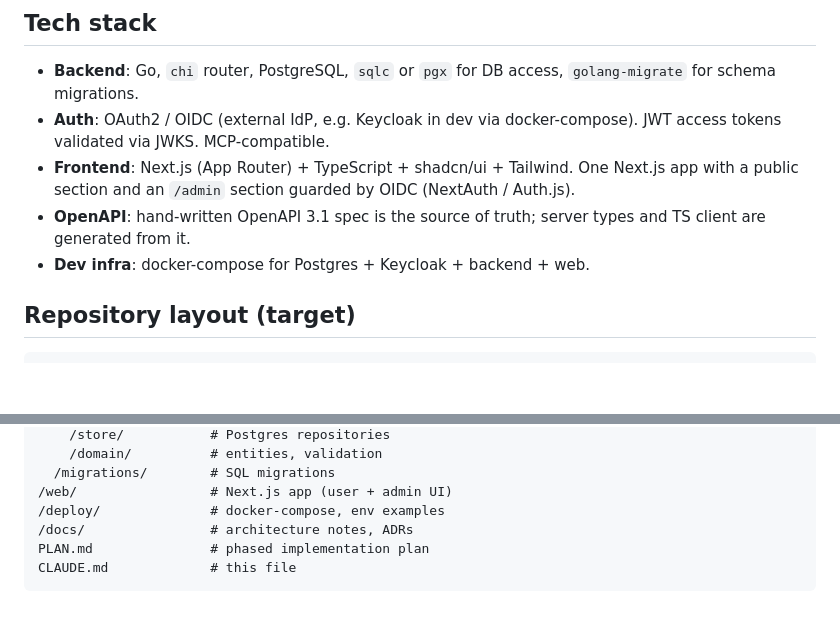
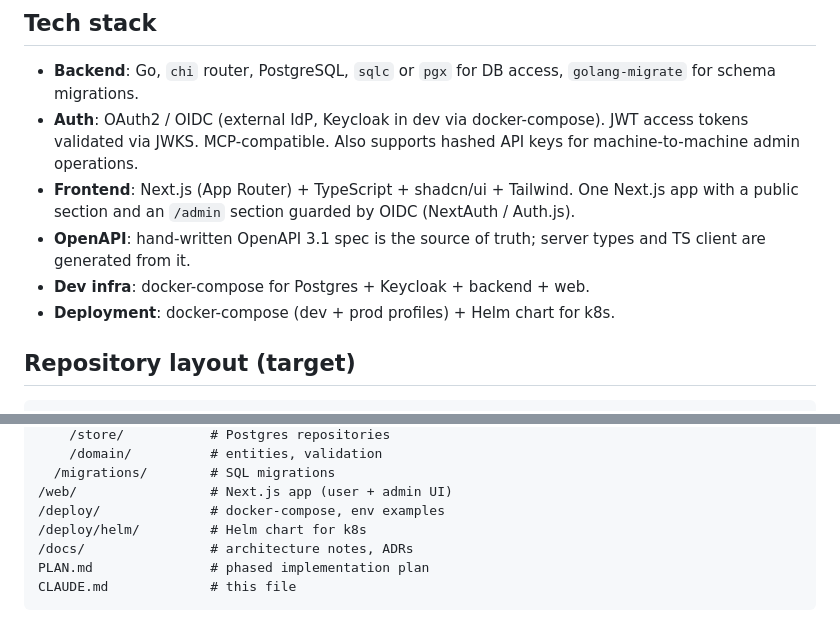
Before and after one commit to Haibread/ai-registry, a Markdown page: CLAUDE.md, 2 parts joined by grey strips. Rendered like a GitHub page; blank space fills up the shorter version.

```diff
--- a/CLAUDE.md
+++ b/CLAUDE.md
@@ -35,14 +35,16 @@ A centralized registry for AI ecosystem artifacts:
 
 - **Backend**: Go, `chi` router, PostgreSQL, `sqlc` or `pgx` for DB access,
   `golang-migrate` for schema migrations.
-- **Auth**: OAuth2 / OIDC (external IdP, e.g. Keycloak in dev via
-  docker-compose). JWT access tokens validated via JWKS. MCP-compatible.
+- **Auth**: OAuth2 / OIDC (external IdP, Keycloak in dev via docker-compose).
+  JWT access tokens validated via JWKS. MCP-compatible. Also supports hashed
+  API keys for machine-to-machine admin operations.
 - **Frontend**: Next.js (App Router) + TypeScript + shadcn/ui + Tailwind.
   One Next.js app with a public section and an `/admin` section guarded by
   OIDC (NextAuth / Auth.js).
 - **OpenAPI**: hand-written OpenAPI 3.1 spec is the source of truth; server
   types and TS client are generated from it.
 - **Dev infra**: docker-compose for Postgres + Keycloak + backend + web.
+- **Deployment**: docker-compose (dev + prod profiles) + Helm chart for k8s.
 
 ## Repository layout (target)
 
@@ -60,6 +62,7 @@ A centralized registry for AI ecosystem artifacts:
   /migrations/        # SQL migrations
 /web/                 # Next.js app (user + admin UI)
 /deploy/              # docker-compose, env examples
+/deploy/helm/         # Helm chart for k8s
 /docs/                # architecture notes, ADRs
 PLAN.md               # phased implementation plan
 CLAUDE.md             # this file
```
Also changed, not shown: PLAN.md (+32 -16 lines).
